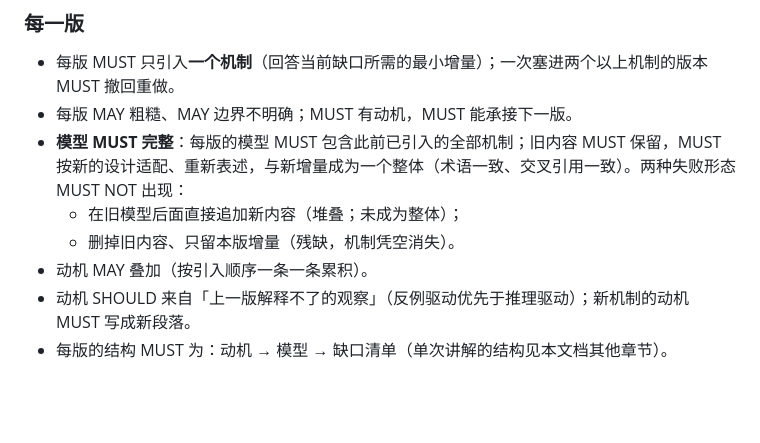
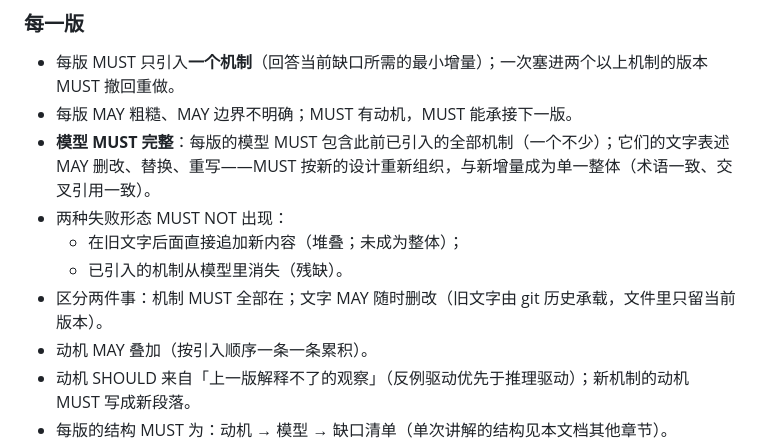
Before and after one commit to Fun10165/agile-learning-example, a Markdown page: guided-concept-learning/SKILL.md, the part around the change. GitHub-like rendering; blank space fills up the shorter version.

Commit message:
guided-concept-learning/SKILL.md: 同步模型完整性表述（机制与文字分开）

```diff
--- a/guided-concept-learning/SKILL.md
+++ b/guided-concept-learning/SKILL.md
@@ -39,9 +39,11 @@ v0 是迭代的起点，它 MUST 是这个问题「最小、最抽象、最幼
 
 - 每版 MUST 只引入**一个机制**（回答当前缺口所需的最小增量）；一次塞进两个以上机制的版本 MUST 撤回重做。
 - 每版 MAY 粗糙、MAY 边界不明确；MUST 有动机，MUST 能承接下一版。
-- **模型 MUST 完整**：每版的模型 MUST 包含此前已引入的全部机制；旧内容 MUST 保留，MUST 按新的设计适配、重新表述，与新增量成为一个整体（术语一致、交叉引用一致）。两种失败形态 MUST NOT 出现：
-  - 在旧模型后面直接追加新内容（堆叠；未成为整体）；
-  - 删掉旧内容、只留本版增量（残缺，机制凭空消失）。
+- **模型 MUST 完整**：每版的模型 MUST 包含此前已引入的全部机制（一个不少）；它们的文字表述 MAY 删改、替换、重写——MUST 按新的设计重新组织，与新增量成为单一整体（术语一致、交叉引用一致）。
+- 两种失败形态 MUST NOT 出现：
+  - 在旧文字后面直接追加新内容（堆叠；未成为整体）；
+  - 已引入的机制从模型里消失（残缺）。
+- 区分两件事：机制 MUST 全部在；文字 MAY 随时删改（旧文字由 git 历史承载，文件里只留当前版本）。
 - 动机 MAY 叠加（按引入顺序一条一条累积）。
 - 动机 SHOULD 来自「上一版解释不了的观察」（反例驱动优先于推理驱动）；新机制的动机 MUST 写成新段落。
 - 每版的结构 MUST 为：动机 → 模型 → 缺口清单（单次讲解的结构见本文档其他章节）。
```
